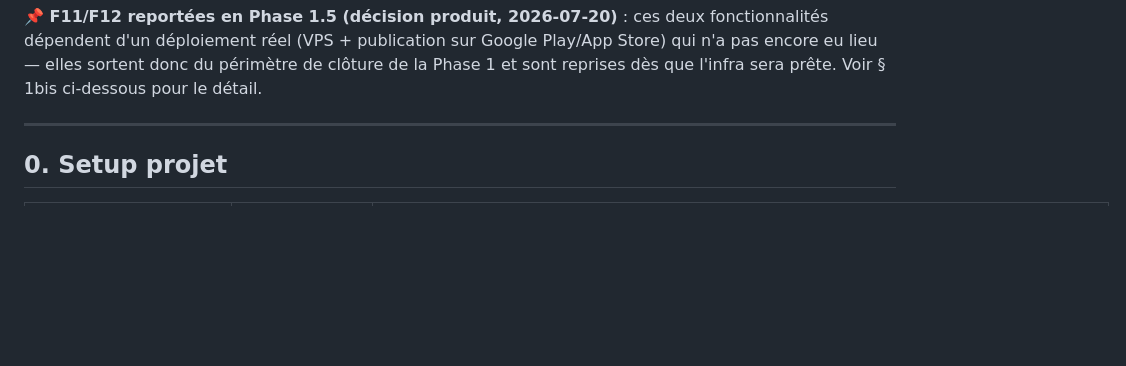
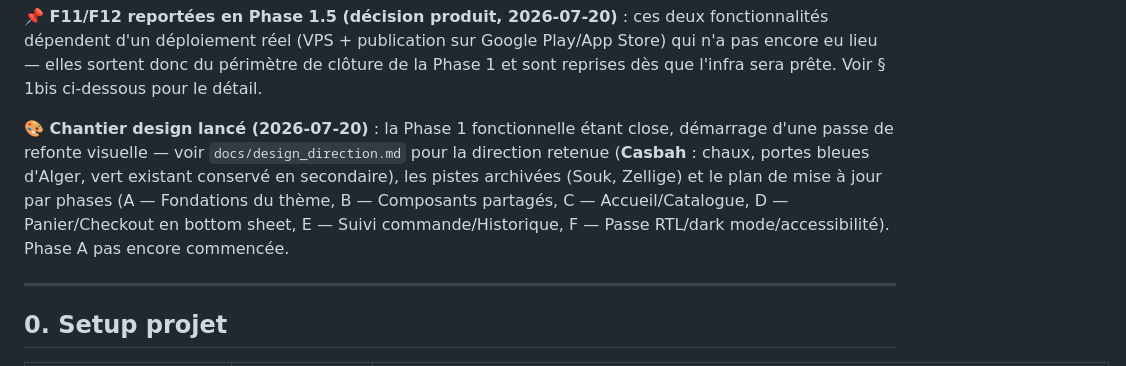
Before and after one commit to ecolealgerienne-ui/echangoorder, a Markdown page: status-V1.md, the part around the change. Rendered like a GitHub page; blank space fills up the shorter version.

```diff
--- a/status-V1.md
+++ b/status-V1.md
@@ -15,6 +15,8 @@ Dernière mise à jour : 2026-07-20
 **✅ Validation utilisateur finale Phase 1 (2026-07-20)** : l'ensemble des tests réels restants (colonne QA/critères d'acceptation du tableau ci-dessous, F00-F10 et F13-F17) a été effectué par l'utilisateur — **tout est déclaré conforme, aucune anomalie bloquante restante**. La colonne QA de ces fonctionnalités passe de ☐ à ☑ ci-dessous sur la base de cette validation.
 
 **📌 F11/F12 reportées en Phase 1.5 (décision produit, 2026-07-20)** : ces deux fonctionnalités dépendent d'un déploiement réel (VPS + publication sur Google Play/App Store) qui n'a pas encore eu lieu — elles sortent donc du périmètre de clôture de la Phase 1 et sont reprises dès que l'infra sera prête. Voir § 1bis ci-dessous pour le détail.
+
+**🎨 Chantier design lancé (2026-07-20)** : la Phase 1 fonctionnelle étant close, démarrage d'une passe de refonte visuelle — voir `docs/design_direction.md` pour la direction retenue (**Casbah** : chaux, portes bleues d'Alger, vert existant conservé en secondaire), les pistes archivées (Souk, Zellige) et le plan de mise à jour par phases (A — Fondations du thème, B — Composants partagés, C — Accueil/Catalogue, D — Panier/Checkout en bottom sheet, E — Suivi commande/Historique, F — Passe RTL/dark mode/accessibilité). Phase A pas encore commencée.
 
 ---
 
```
Also changed, not shown: CLAUDE.md (+1 -0 lines), docs/design_direction.md (added, +68 -0 lines).
